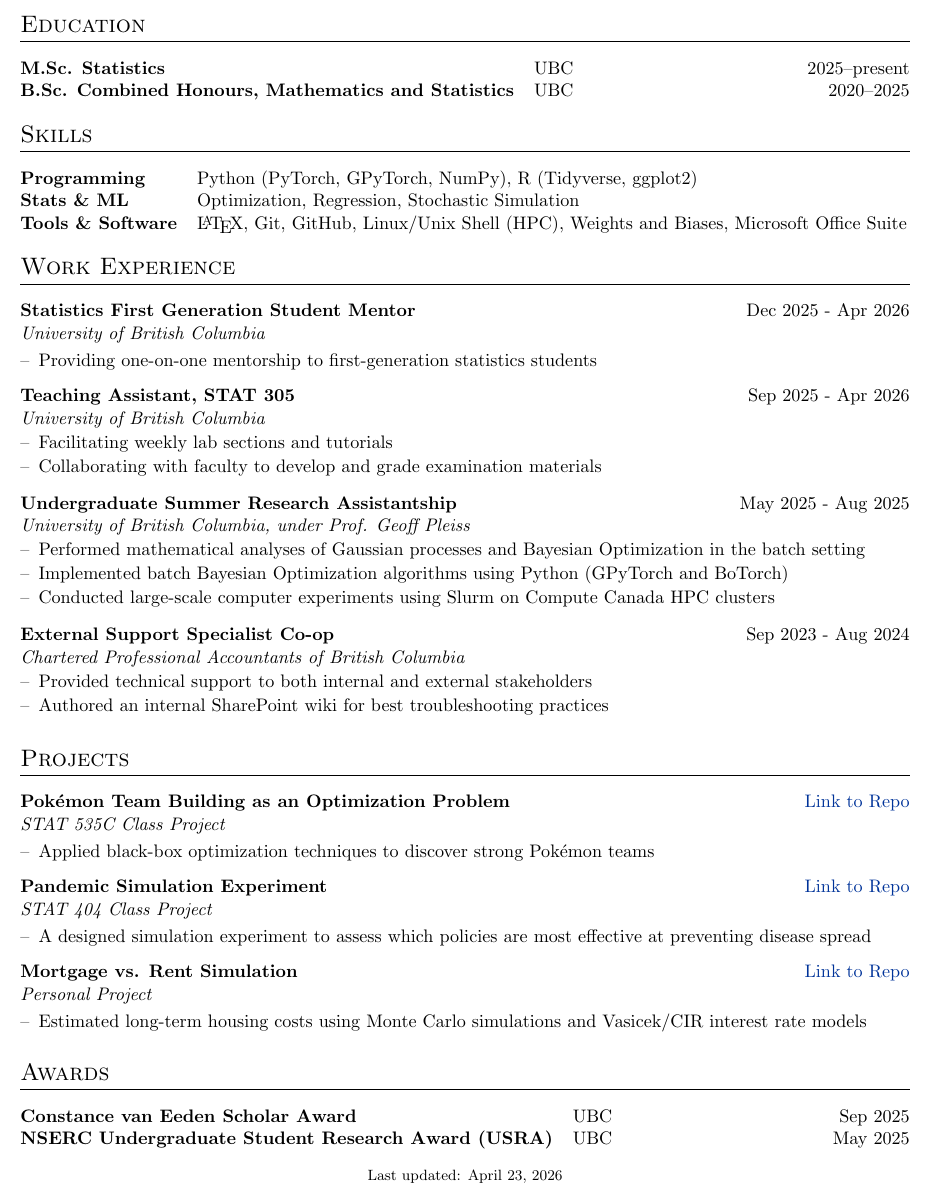
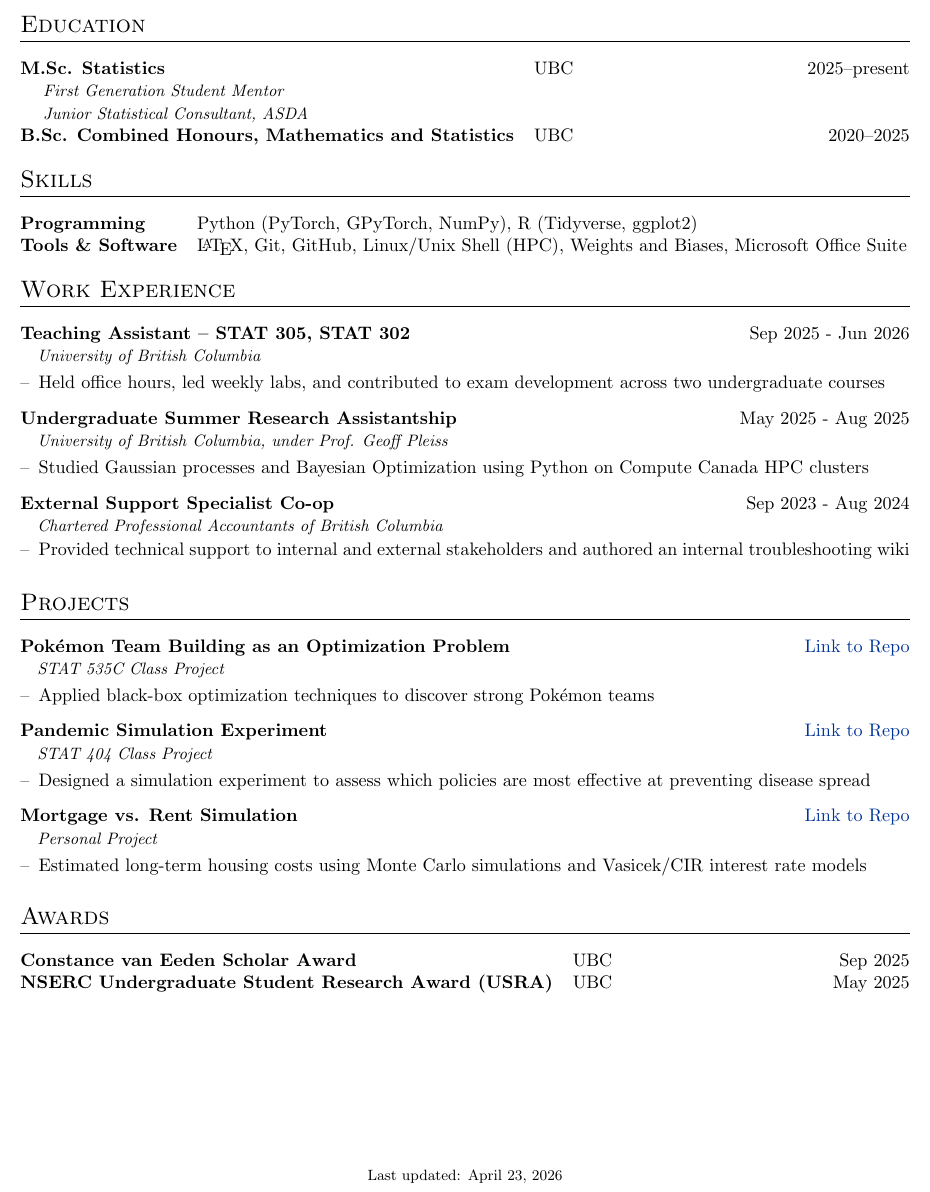
Before and after one commit to nathan-cantafio/nathan-cantafio.github.io, a LaTeX CV (cv/cv.tex): part of the page, cut so that both start at the same text. Compiled offline with pdfLaTeX.

Commit message:
bio + cv

```diff
--- a/cv/cv.tex
+++ b/cv/cv.tex
@@ -103,7 +103,7 @@
 \newcommand{\jobheader}[3]{
     \begin{tabularx}{\linewidth}{@{}l X r@{}}
         \textbf{#1} & \hfill & #2 \\
-        \textit{#3} & \hfill & \\
+        \multicolumn{3}{@{}l@{}}{\small\textit{\hspace{1em}#3}} \\
     \end{tabularx}
 }
 
@@ -154,6 +154,8 @@
 
 \begin{tabularx}{\linewidth}{@{}l X r@{}}
 \textbf{M.Sc. Statistics} & UBC & 2025--present \\
+\multicolumn{3}{@{}l@{}}{\small\textit{\hspace{1em} First Generation Student Mentor}} \\
+\multicolumn{3}{@{}l@{}}{\small\textit{\hspace{1em} Junior Statistical Consultant, ASDA}} \\
 \textbf{B.Sc. Combined Honours, Mathematics and Statistics}
 & UBC & 2020--2025 \\
 \end{tabularx}
@@ -164,7 +166,6 @@
 \section{Skills}
 \begin{tabularx}{\linewidth}{@{}l X@{}}
 \textbf{Programming} &  Python (PyTorch, GPyTorch, NumPy), R (Tidyverse, ggplot2)\\
-\textbf{Stats \& ML} & Optimization, Regression, Stochastic Simulation \\
 \textbf{Tools \& Software} & \LaTeX, Git, GitHub, Linux/Unix Shell (HPC), Weights and Biases, Microsoft Office Suite \\
 \end{tabularx}
 
@@ -180,34 +181,31 @@
 %Experience
 \section{Work Experience}
 
-\jobheader{Statistics First Generation Student Mentor}{Dec 2025 - Apr 2026}{University of British Columbia}
+\jobheader{Teaching Assistant -- STAT 305, STAT 302}{Sep 2025 - Jun 2026}{University of British Columbia}
 \begin{jobitems}
-\item Providing one-on-one mentorship to first-generation statistics students
-\end{jobitems}
-
-
-\jobheader{Teaching Assistant, STAT 305}{Sep 2025 - Apr 2026}{University of British Columbia}
-\begin{jobitems}
-\item Facilitating weekly lab sections and tutorials
-\item Collaborating with faculty to develop and grade examination materials
+\item Held office hours, led weekly labs, and contributed to exam development across two undergraduate courses
+%\item Facilitating weekly lab sections and tutorials
+%\item Collaborating with faculty to develop and grade examination materials
 \end{jobitems}
 
 
 \jobheader{Undergraduate Summer Research Assistantship}{May 2025 - Aug 2025}
 {University of British Columbia, under Prof. Geoff Pleiss}
 \begin{jobitems}
-\item Performed mathematical analyses of Gaussian processes and Bayesian Optimization in the batch setting
-\item Implemented batch Bayesian Optimization algorithms using Python (GPyTorch and BoTorch)
-\item Conducted large-scale computer experiments using Slurm on Compute Canada HPC clusters
+\item Studied Gaussian processes and Bayesian Optimization using Python on Compute Canada HPC clusters
+%\item Performed mathematical analyses of Gaussian processes and Bayesian Optimization in the batch setting
+%\item Implemented batch Bayesian Optimization algorithms using Python (GPyTorch and BoTorch)
+%\item Conducted large-scale computer experiments using Slurm on Compute Canada HPC clusters
 \end{jobitems}
 
 
 \jobheader{External Support Specialist Co-op}{Sep 2023 - Aug 2024}{Chartered Professional Accountants of British Columbia}
 \begin{jobitems}
-\item Provided technical support to both internal and external stakeholders
-\item Authored an internal SharePoint wiki for best troubleshooting practices
+\item Provided technical support to internal and external stakeholders and authored an internal troubleshooting wiki
+%\item Provided technical support to both internal and external stakeholders
+%\item Authored an internal SharePoint wiki for best troubleshooting practices
 \end{jobitems}
-
+\vspace{-\baselineskip}
 
 %\jobheader{Quick Service Attendant}{Sep 2021 - Aug 2022}{Canucks Sports and Entertainment}
 
@@ -222,7 +220,7 @@
 
 \jobheader{Pandemic Simulation Experiment}{\href{https://github.com/nathan-cantafio/pandemic-simulation}{Link to Repo}}{STAT 404 Class Project}
 \begin{jobitems}
-\item A designed simulation experiment to assess which policies are most effective at preventing disease spread
+\item Designed a simulation experiment to assess which policies are most effective at preventing disease spread
 \end{jobitems}
 
 \jobheader{Mortgage vs. Rent Simulation}{\href{https://github.com/nathan-cantafio/mortgages}{Link to Repo}}{Personal Project}
```
Also changed, not shown: cv/cv.pdf, 5 other files.
